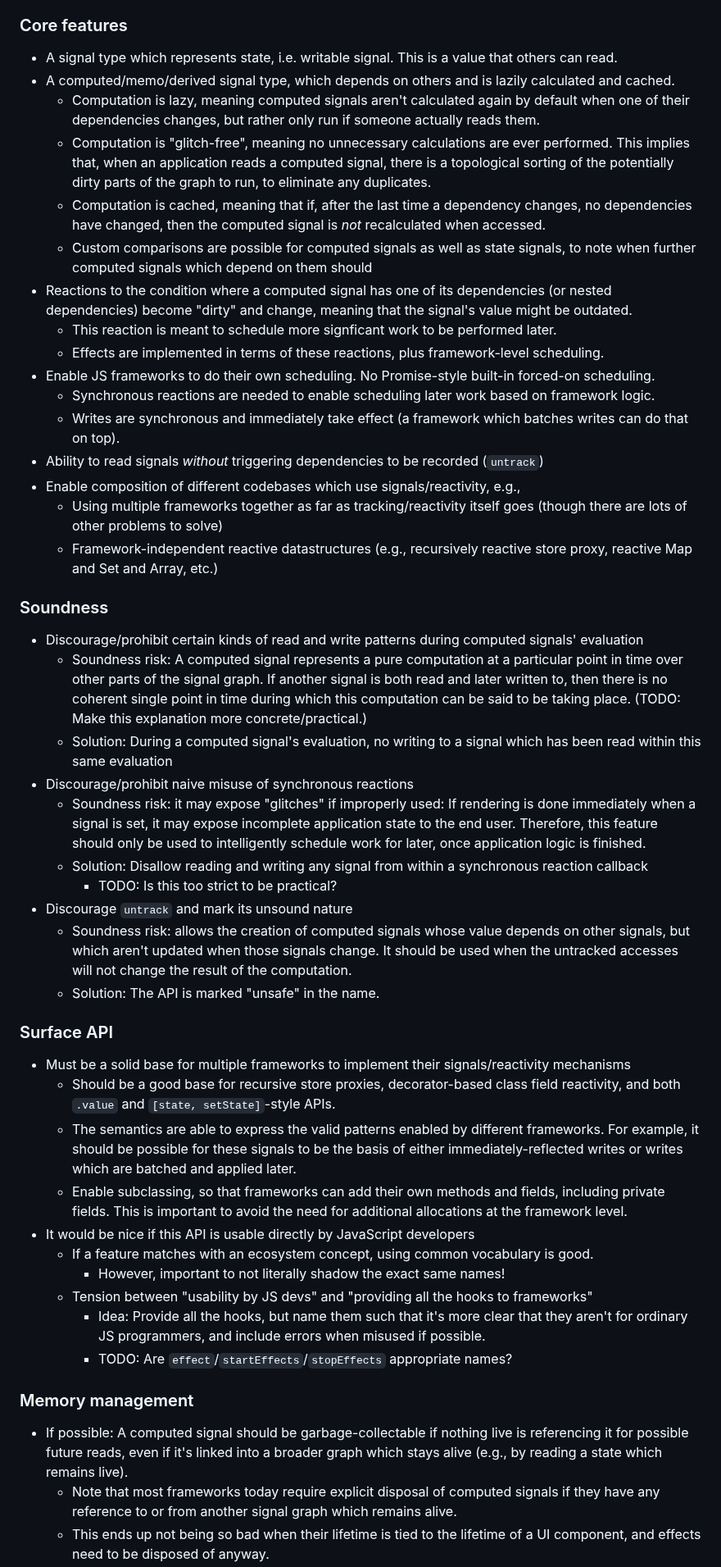
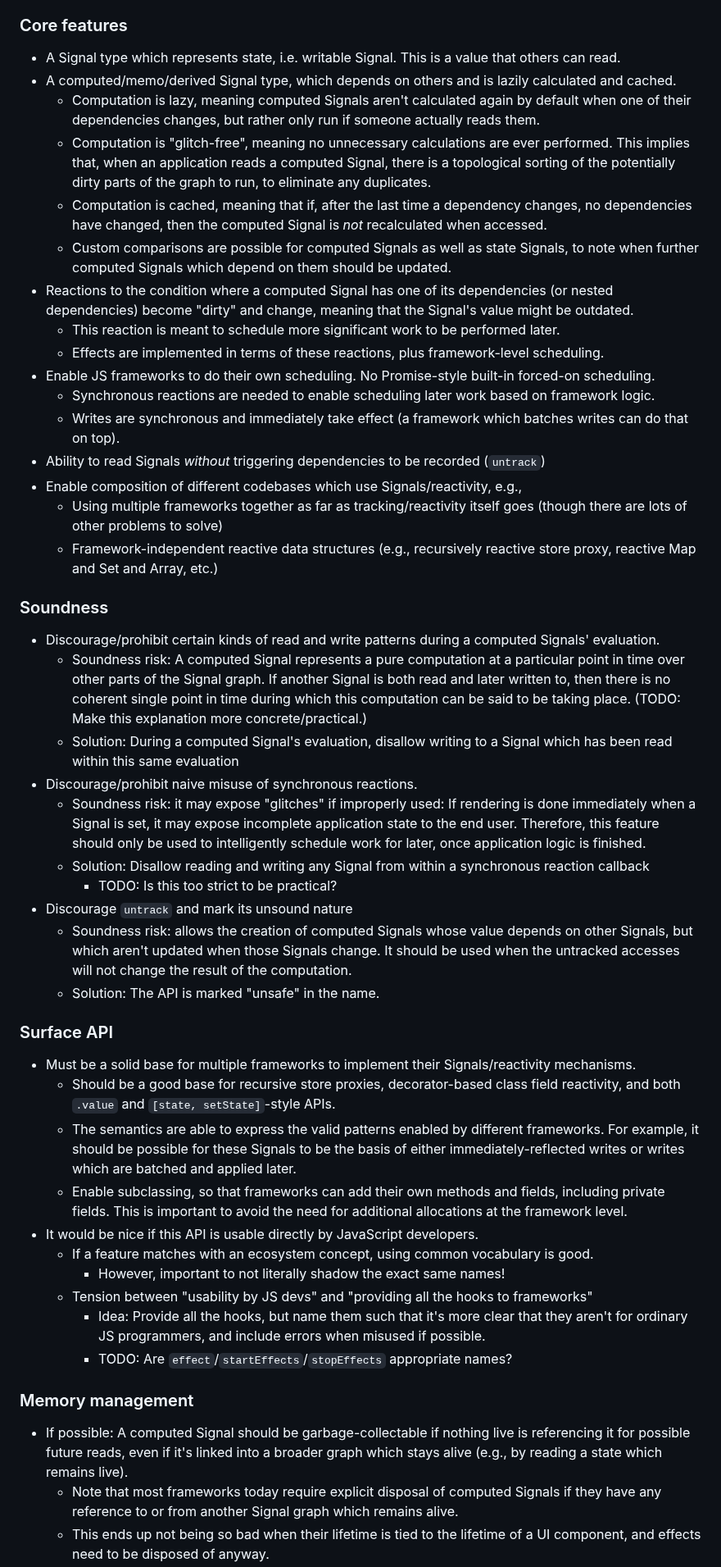
Before and after one commit to tc39/proposal-signals, a Markdown page: README.md, the part around one of its changes. Shown at 82% size. Rendered like a GitHub page.

Commit message:
docs: capitalize signal throughout and fix other typo and grammar issues

```diff
--- a/README.md
+++ b/README.md
@@ -129,43 +129,43 @@ It turns out that existing signal libraries are not all that different from each
 
 ### Core features
 
-* A signal type which represents state, i.e. writable signal. This is a value that others can read.
-* A computed/memo/derived signal type, which depends on others and is lazily calculated and cached.
-    * Computation is lazy, meaning computed signals aren't calculated again by default when one of their dependencies changes, but rather only run if someone actually reads them.
-    * Computation is "glitch-free", meaning no unnecessary calculations are ever performed. This implies that, when an application reads a computed signal, there is a topological sorting of the potentially dirty parts of the graph to run, to eliminate any duplicates.
-    * Computation is cached, meaning that if, after the last time a dependency changes, no dependencies have changed, then the computed signal is *not* recalculated when accessed.
-    * Custom comparisons are possible for computed signals as well as state signals, to note when further computed signals which depend on them should
-* Reactions to the condition where a computed signal has one of its dependencies (or nested dependencies) become "dirty" and change, meaning that the signal's value might be outdated.
-    * This reaction is meant to schedule more signficant work to be performed later.
+* A Signal type which represents state, i.e. writable Signal. This is a value that others can read.
+* A computed/memo/derived Signal type, which depends on others and is lazily calculated and cached.
+    * Computation is lazy, meaning computed Signals aren't calculated again by default when one of their dependencies changes, but rather only run if someone actually reads them.
+    * Computation is "glitch-free", meaning no unnecessary calculations are ever performed. This implies that, when an application reads a computed Signal, there is a topological sorting of the potentially dirty parts of the graph to run, to eliminate any duplicates.
+    * Computation is cached, meaning that if, after the last time a dependency changes, no dependencies have changed, then the computed Signal is *not* recalculated when accessed.
+    * Custom comparisons are possible for computed Signals as well as state Signals, to note when further computed Signals which depend on them should be updated.
+* Reactions to the condition where a computed Signal has one of its dependencies (or nested dependencies) become "dirty" and change, meaning that the Signal's value might be outdated.
+    * This reaction is meant to schedule more significant work to be performed later.
     * Effects are implemented in terms of these reactions, plus framework-level scheduling.
 * Enable JS frameworks to do their own scheduling. No Promise-style built-in forced-on scheduling.
     * Synchronous reactions are needed to enable scheduling later work based on framework logic.
     * Writes are synchronous and immediately take effect (a framework which batches writes can do that on top).
-* Ability to read signals *without* triggering dependencies to be recorded (`untrack`)
-* Enable composition of different codebases which use signals/reactivity, e.g.,
+* Ability to read Signals *without* triggering dependencies to be recorded (`untrack`)
+* Enable composition of different codebases which use Signals/reactivity, e.g.,
     * Using multiple frameworks together as far as tracking/reactivity itself goes (though there are lots of other problems to solve)
-    * Framework-independent reactive datastructures (e.g., recursively reactive store proxy, reactive Map and Set and Array, etc.)
+    * Framework-independent reactive data structures (e.g., recursively reactive store proxy, reactive Map and Set and Array, etc.)
 
 ### Soundness
 
-* Discourage/prohibit certain kinds of read and write patterns during computed signals' evaluation
-    * Soundness risk: A computed signal represents a pure computation at a particular point in time over other parts of the signal graph. If another signal is both read and later written to, then there is no coherent single point in time during which this computation can be said to be taking place. (TODO: Make this explanation more concrete/practical.)
-    * Solution: During a computed signal's evaluation, no writing to a signal which has been read within this same evaluation
-* Discourage/prohibit naive misuse of synchronous reactions
-    * Soundness risk: it may expose "glitches" if improperly used: If rendering is done immediately when a signal is set, it may expose incomplete application state to the end user. Therefore, this feature should only be used to intelligently schedule work for later, once application logic is finished.
-    * Solution: Disallow reading and writing any signal from within a synchronous reaction callback
+* Discourage/prohibit certain kinds of read and write patterns during a computed Signals' evaluation.
+    * Soundness risk: A computed Signal represents a pure computation at a particular point in time over other parts of the Signal graph. If another Signal is both read and later written to, then there is no coherent single point in time during which this computation can be said to be taking place. (TODO: Make this explanation more concrete/practical.)
+    * Solution: During a computed Signal's evaluation, disallow writing to a Signal which has been read within this same evaluation
+* Discourage/prohibit naive misuse of synchronous reactions.
+    * Soundness risk: it may expose "glitches" if improperly used: If rendering is done immediately when a Signal is set, it may expose incomplete application state to the end user. Therefore, this feature should only be used to intelligently schedule work for later, once application logic is finished.
+    * Solution: Disallow reading and writing any Signal from within a synchronous reaction callback
         * TODO: Is this too strict to be practical?
 * Discourage `untrack` and mark its unsound nature
-    * Soundness risk: allows the creation of computed signals whose value depends on other signals, but which aren't updated when those signals change. It should be used when the untracked accesses will not change the result of the computation.
+    * Soundness risk: allows the creation of computed Signals whose value depends on other Signals, but which aren't updated when those Signals change. It should be used when the untracked accesses will not change the result of the computation.
     * Solution: The API is marked "unsafe" in the name.
 
 ### Surface API
 
-* Must be a solid base for multiple frameworks to implement their signals/reactivity mechanisms
+* Must be a solid base for multiple frameworks to implement their Signals/reactivity mechanisms.
     * Should be a good base for recursive store proxies, decorator-based class field reactivity, and both `.value` and `[state, setState]`-style APIs.
-    * The semantics are able to express the valid patterns enabled by different frameworks. For example, it should be possible for these signals to be the basis of either immediately-reflected writes or writes which are batched and applied later.
+    * The semantics are able to express the valid patterns enabled by different frameworks. For example, it should be possible for these Signals to be the basis of either immediately-reflected writes or writes which are batched and applied later.
     * Enable subclassing, so that frameworks can add their own methods and fields, including private fields. This is important to avoid the need for additional allocations at the framework level.
-* It would be nice if this API is usable directly by JavaScript developers
+* It would be nice if this API is usable directly by JavaScript developers.
     * If a feature matches with an ecosystem concept, using common vocabulary is good.
         * However, important to not literally shadow the exact same names!
     * Tension between "usability by JS devs" and "providing all the hooks to frameworks"
@@ -174,6 +174,6 @@ It turns out that existing signal libraries are not all that different from each
 
 ### Memory management
 
-* If possible: A computed signal should be garbage-collectable if nothing live is referencing it for possible future reads, even if it's linked into a broader graph which stays alive (e.g., by reading a state which remains live).
-    * Note that most frameworks today require explicit disposal of computed signals if they have any reference to or from another signal graph which remains alive.
+* If possible: A computed Signal should be garbage-collectable if nothing live is referencing it for possible future reads, even if it's linked into a broader graph which stays alive (e.g., by reading a state which remains live).
+    * Note that most frameworks today require explicit disposal of computed Signals if they have any reference to or from another Signal graph which remains alive.
     * This ends up not being so bad when their lifetime is tied to the lifetime of a UI component, and effects need to be disposed of anyway.
```
Also changed, not shown: other parts of README.md (+155 -155 lines).
